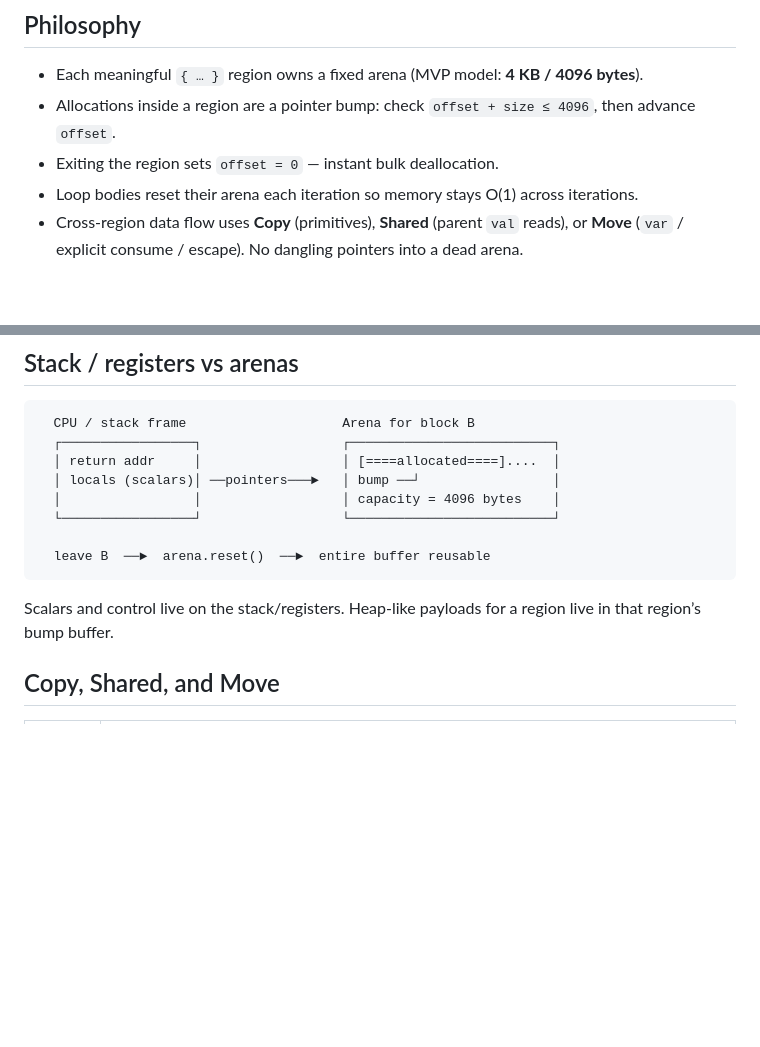
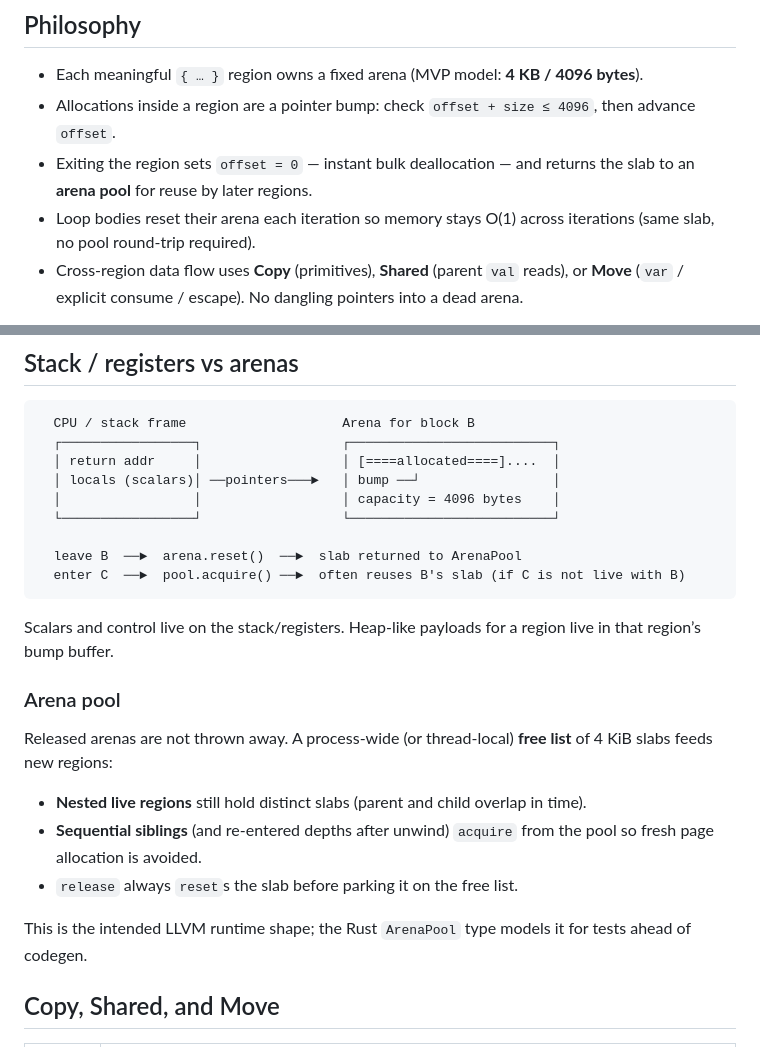
Before and after one commit to andrzejwitkowski/Bork, a Markdown page: docs/memory-model.md, 2 parts joined by grey strips. Drawn GitHub-style; blank space fills up the shorter version.

Commit message:
feat(arena): recycle released 4KiB slabs via ArenaPool.
Co-authored-by: Cursor <cursoragent@cursor.com>

````diff
--- a/docs/memory-model.md
+++ b/docs/memory-model.md
@@ -6,8 +6,8 @@ Bork manages memory with **hierarchical arenas** tied to curly-brace regions (`{
 
 - Each meaningful `{ … }` region owns a fixed arena (MVP model: **4 KB / 4096 bytes**).
 - Allocations inside a region are a pointer bump: check `offset + size ≤ 4096`, then advance `offset`.
-- Exiting the region sets `offset = 0` — instant bulk deallocation.
-- Loop bodies reset their arena each iteration so memory stays O(1) across iterations.
+- Exiting the region sets `offset = 0` — instant bulk deallocation — and returns the slab to an **arena pool** for reuse by later regions.
+- Loop bodies reset their arena each iteration so memory stays O(1) across iterations (same slab, no pool round-trip required).
 - Cross-region data flow uses **Copy** (primitives), **Shared** (parent `val` reads), or **Move** (`var` / explicit consume / escape). No dangling pointers into a dead arena.
 
 The 4 KB size matches common OS/database **page** granularity so hot working sets stay cache-friendly when LLVM codegen lands.
@@ -22,10 +22,21 @@ The 4 KB size matches common OS/database **page** granularity so hot working set
   │                 │                  │ capacity = 4096 bytes    │
   └─────────────────┘                  └──────────────────────────┘
 
-  leave B  ──►  arena.reset()  ──►  entire buffer reusable
+  leave B  ──►  arena.reset()  ──►  slab returned to ArenaPool
+  enter C  ──►  pool.acquire() ──►  often reuses B's slab (if C is not live with B)
 ```
 
 Scalars and control live on the stack/registers. Heap-like payloads for a region live in that region’s bump buffer.
+
+### Arena pool
+
+Released arenas are not thrown away. A process-wide (or thread-local) **free list** of 4 KiB slabs feeds new regions:
+
+- **Nested live regions** still hold distinct slabs (parent and child overlap in time).
+- **Sequential siblings** (and re-entered depths after unwind) `acquire` from the pool so fresh page allocation is avoided.
+- `release` always `reset`s the slab before parking it on the free list.
+
+This is the intended LLVM runtime shape; the Rust `ArenaPool` type models it for tests ahead of codegen.
 
 ## Copy, Shared, and Move
 
````
